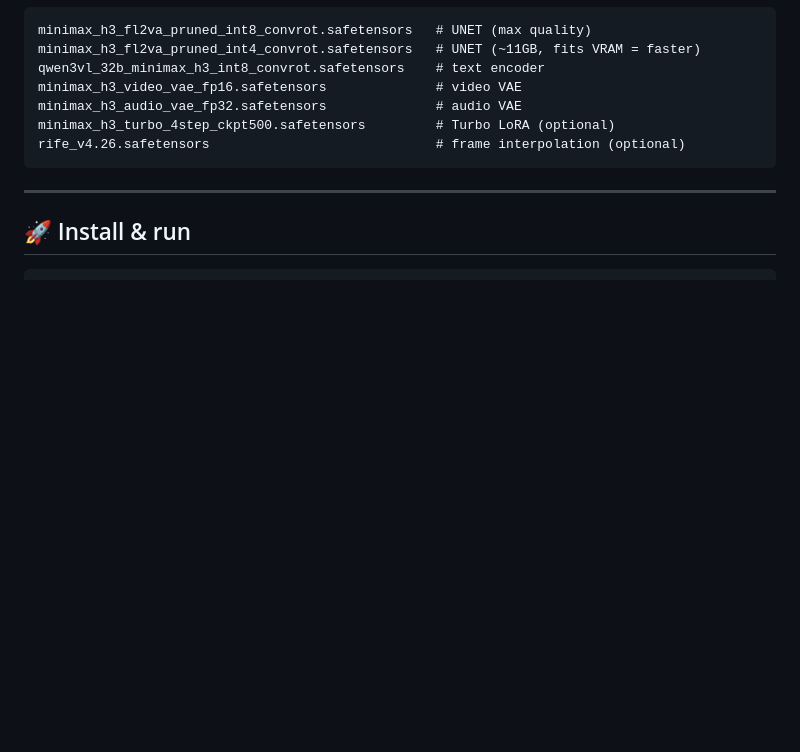
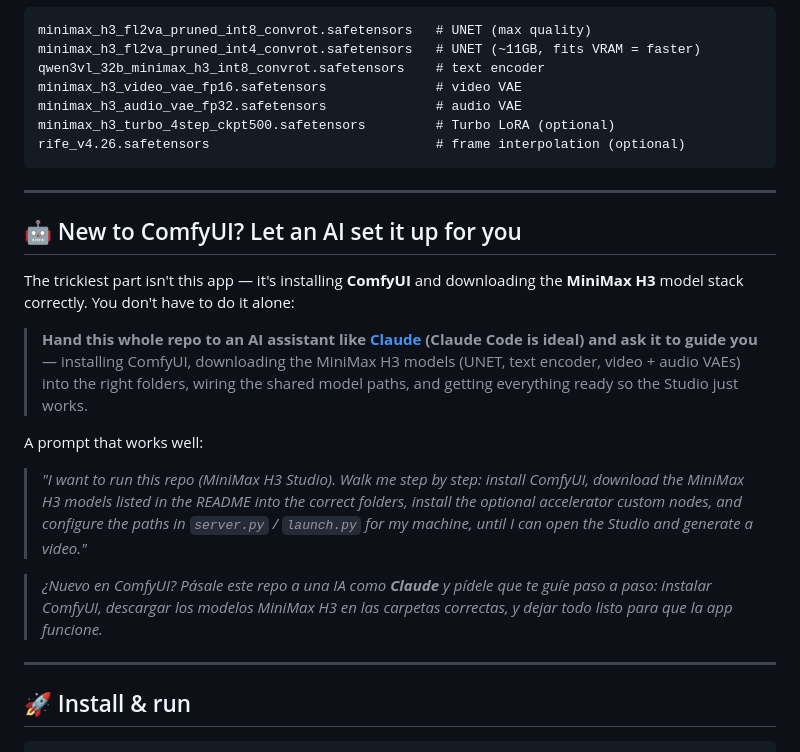
Before and after one commit to reyjosias/minimax-h3-studio, a Markdown page: README.md, the part around the change. Drawn GitHub-style; blank space fills up the shorter version.

Commit message:
README: add note to hand the repo to an AI (e.g. Claude) to guide ComfyUI + model setup
Co-Authored-By: Claude Opus 4.8 <noreply@anthropic.com>

````diff
--- a/README.md
+++ b/README.md
@@ -90,6 +90,20 @@ rife_v4.26.safetensors                             # frame interpolation (option
 
 ---
 
+## 🤖 New to ComfyUI? Let an AI set it up for you
+
+The trickiest part isn't this app — it's installing **ComfyUI** and downloading the **MiniMax H3** model stack correctly. You don't have to do it alone:
+
+> **Hand this whole repo to an AI assistant like [Claude](https://claude.ai) (Claude Code is ideal) and ask it to guide you** — installing ComfyUI, downloading the MiniMax H3 models (UNET, text encoder, video + audio VAEs) into the right folders, wiring the shared model paths, and getting everything ready so the Studio just works.
+
+A prompt that works well:
+
+> _"I want to run this repo (MiniMax H3 Studio). Walk me step by step: install ComfyUI, download the MiniMax H3 models listed in the README into the correct folders, install the optional accelerator custom nodes, and configure the paths in `server.py` / `launch.py` for my machine, until I can open the Studio and generate a video."_
+
+> _¿Nuevo en ComfyUI? Pásale este repo a una IA como **Claude** y pídele que te guíe paso a paso: instalar ComfyUI, descargar los modelos MiniMax H3 en las carpetas correctas, y dejar todo listo para que la app funcione._
+
+---
+
 ## 🚀 Install & run
 
 ```bash
````
